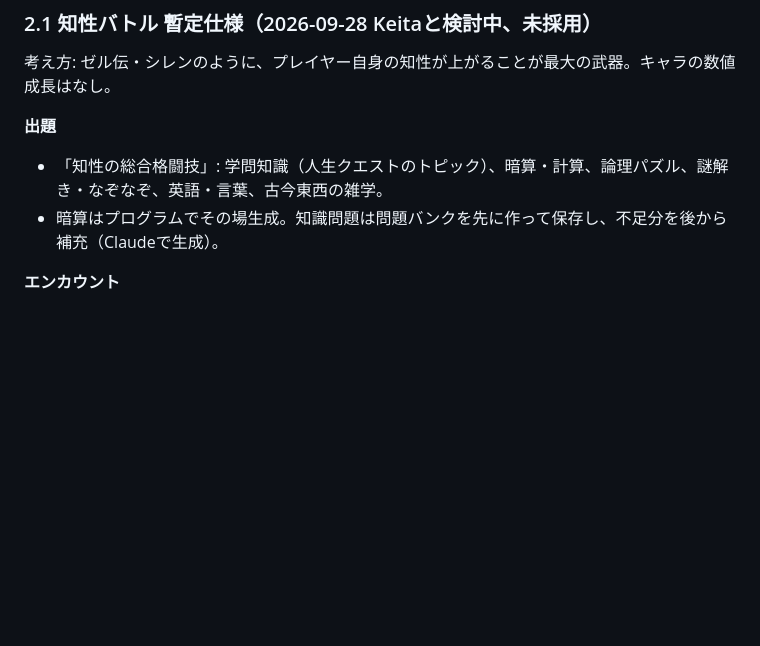
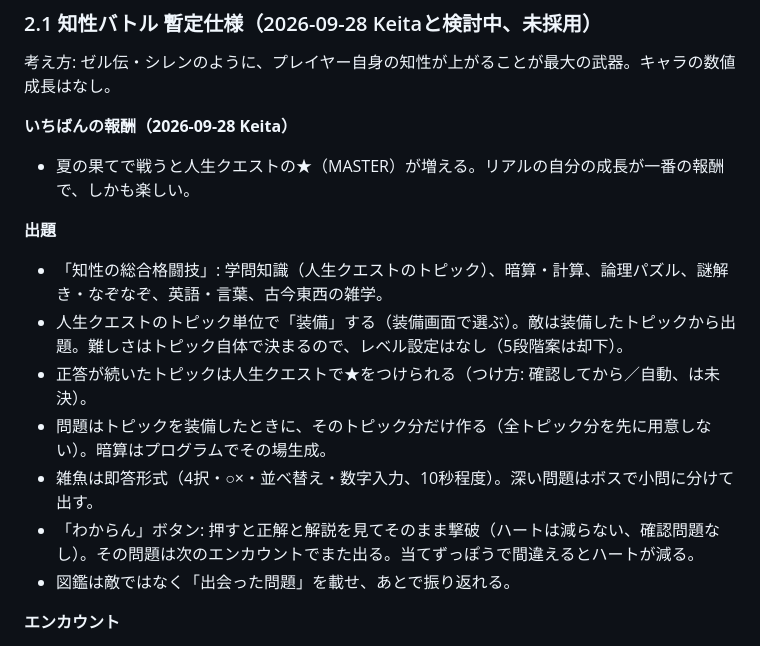
Before and after one commit to keisasaki3/summer-end-3pm, a Markdown page: docs/IDEAS.md, the part around the change. GitHub-like rendering; blank space fills up the shorter version.

Commit message:
IDEAS: 知性バトルにトピック装備・わからん・問題図鑑を追記（未採用）
Co-Authored-By: Claude Opus 5.5 (1M context) <noreply@anthropic.com>
Claude-Session: https://claude.ai/code/session_013zc2Nv4tNqCEJumBtNt7kK

```diff
--- a/docs/IDEAS.md
+++ b/docs/IDEAS.md
@@ -49,9 +49,17 @@ Keitaが会話で採用を明示した項目だけを実装対象とし、ここ
 
 考え方: ゼル伝・シレンのように、プレイヤー自身の知性が上がることが最大の武器。キャラの数値成長はなし。
 
+**いちばんの報酬（2026-09-28 Keita）**
+- 夏の果てで戦うと人生クエストの★（MASTER）が増える。リアルの自分の成長が一番の報酬で、しかも楽しい。
+
 **出題**
 - 「知性の総合格闘技」: 学問知識（人生クエストのトピック）、暗算・計算、論理パズル、謎解き・なぞなぞ、英語・言葉、古今東西の雑学。
-- 暗算はプログラムでその場生成。知識問題は問題バンクを先に作って保存し、不足分を後から補充（Claudeで生成）。
+- 人生クエストのトピック単位で「装備」する（装備画面で選ぶ）。敵は装備したトピックから出題。難しさはトピック自体で決まるので、レベル設定はなし（5段階案は却下）。
+- 正答が続いたトピックは人生クエストで★をつけられる（つけ方: 確認してから／自動、は未決）。
+- 問題はトピックを装備したときに、そのトピック分だけ作る（全トピック分を先に用意しない）。暗算はプログラムでその場生成。
+- 雑魚は即答形式（4択・○×・並べ替え・数字入力、10秒程度）。深い問題はボスで小問に分けて出す。
+- 「わからん」ボタン: 押すと正解と解説を見てそのまま撃破（ハートは減らない、確認問題なし）。その問題は次のエンカウントでまた出る。当てずっぽうで間違えるとハートが減る。
+- 図鑑は敵ではなく「出会った問題」を載せ、あとで振り返れる。
 
 **エンカウント**
 - シンボルエンカウント。戦闘地域と非戦闘地域を分ける（町・カフェは安全）。
```
